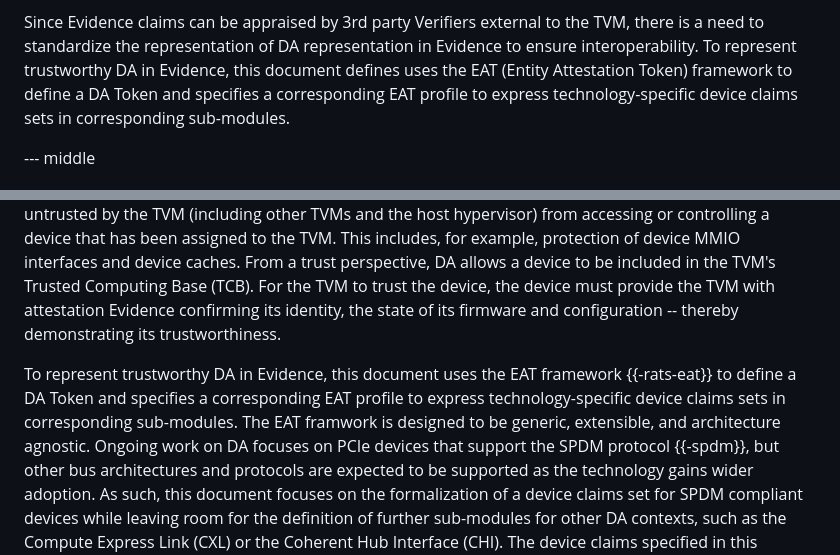
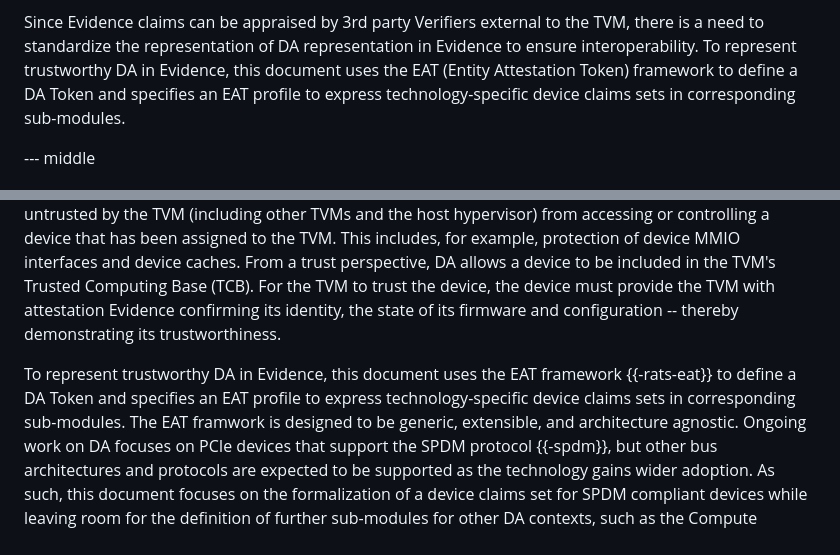
Before and after one commit to rats-device-attestation/draft-poirier-rats-eat-da, a Markdown page: draft-poirier-rats-eat-da.md, 2 parts joined by grey strips. Rendered like a GitHub page.

Commit message:
fixed some sentence

```diff
--- a/draft-poirier-rats-eat-da.md
+++ b/draft-poirier-rats-eat-da.md
@@ -57,7 +57,7 @@ In confidential computing, device assignment (DA) is the method by which physica
 For the TVM to trust an assigned device, the device must provide the TVM with attestation Evidence confirming its identity, the state of its firmware and configuration -- thereby demonstrating its trustworthiness.
 
 Since Evidence claims can be appraised by 3rd party Verifiers external to the TVM, there is a need to standardize the representation of DA representation in Evidence to ensure interoperability.
-To represent trustworthy DA in Evidence, this document defines uses the EAT (Entity Attestation Token) framework to define a DA Token and specifies a corresponding EAT profile to express technology-specific device claims sets in corresponding sub-modules.
+To represent trustworthy DA in Evidence, this document uses the EAT (Entity Attestation Token) framework to define a DA Token and specifies an EAT profile to express technology-specific device claims sets in corresponding sub-modules.
 
 --- middle
 
@@ -70,7 +70,7 @@ This includes, for example, protection of device MMIO interfaces and device cach
 From a trust perspective, DA allows a device to be included in the TVM's Trusted Computing Base (TCB).
 For the TVM to trust the device, the device must provide the TVM with attestation Evidence confirming its identity, the state of its firmware and configuration -- thereby demonstrating its trustworthiness.
 
-To represent trustworthy DA in Evidence, this document uses the EAT framework {{-rats-eat}} to define a DA Token and specifies a corresponding EAT profile to express technology-specific device claims sets in corresponding sub-modules.
+To represent trustworthy DA in Evidence, this document uses the EAT framework {{-rats-eat}} to define a DA Token and specifies an EAT profile to express technology-specific device claims sets in corresponding sub-modules.
 The EAT framwork is designed to be generic, extensible, and architecture agnostic.
 Ongoing work on DA focuses on PCIe devices that support the SPDM protocol {{-spdm}}, but other bus architectures and protocols are expected to be supported as the technology gains wider adoption.
 As such, this document focuses on the formalization of a device claims set for SPDM compliant devices while leaving room for the definition of further sub-modules for other DA contexts, such as the Compute Express Link (CXL) or the Coherent Hub Interface (CHI).
```
